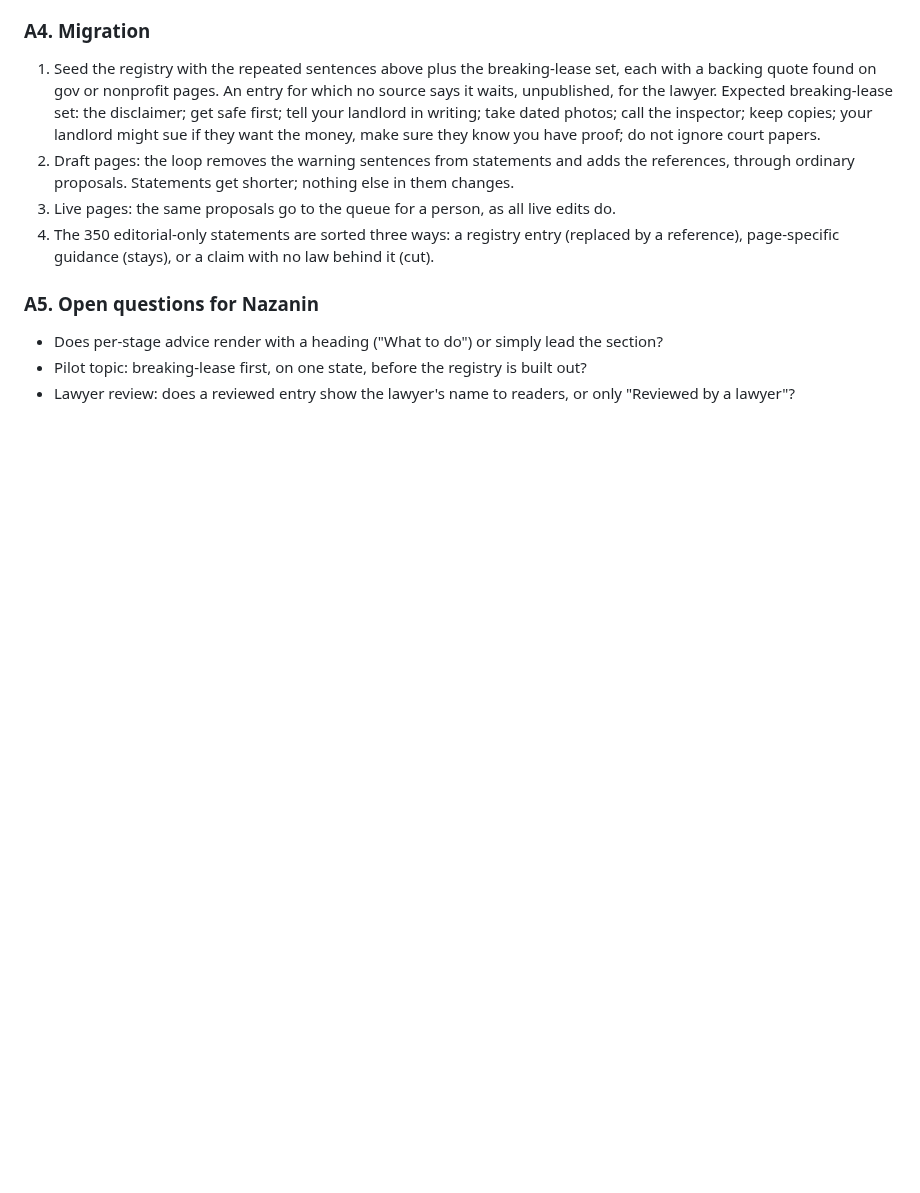
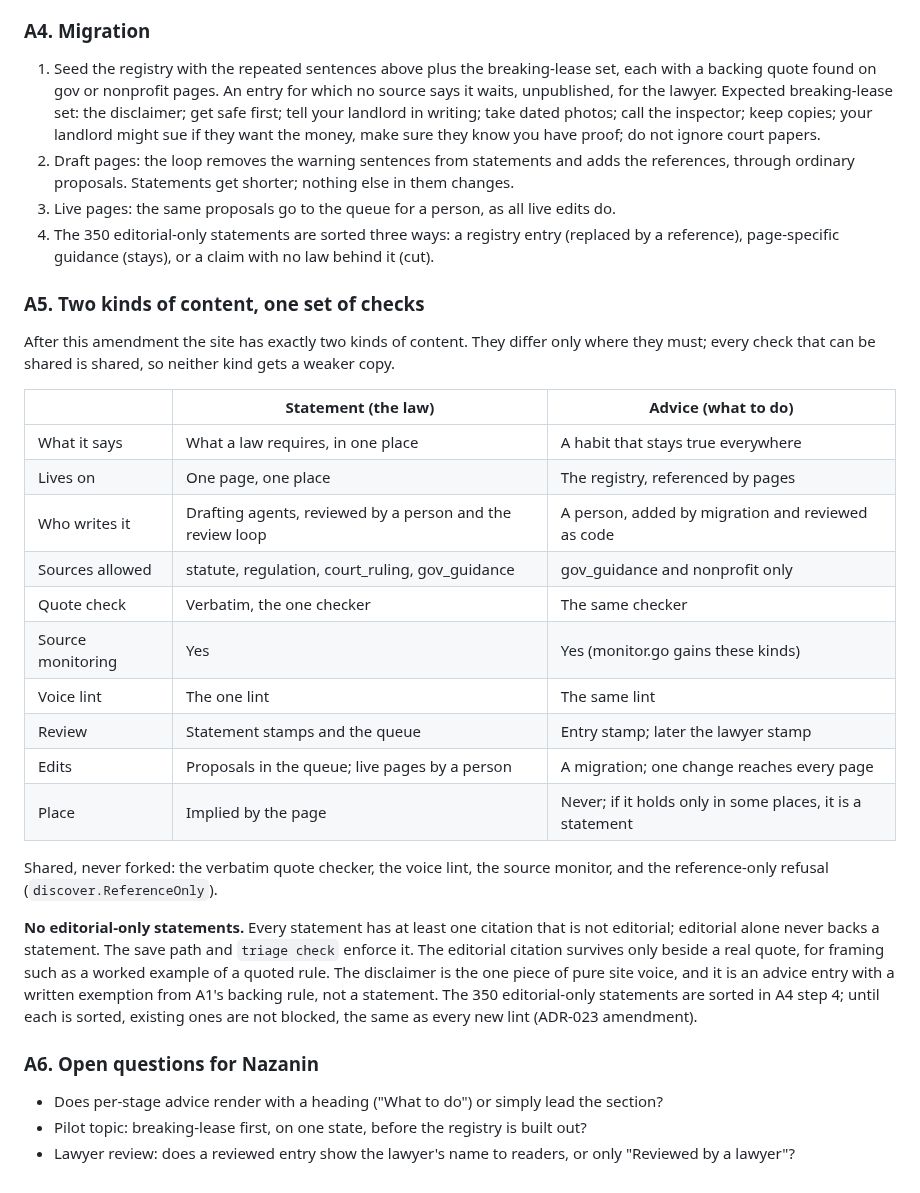
Before and after one commit to nazanindev/defensiverenting, a Markdown page: docs/ADRs/ADR-016-advice-registry-and-page-regions.md, the part around the change. GitHub-like rendering; blank space fills up the shorter version.

Commit message:
ADR-016 amendment: two kinds of content, shared checks, no editorial-only statements
Co-Authored-By: Claude Opus 5.5 <noreply@anthropic.com>

```diff
--- a/docs/ADRs/ADR-016-advice-registry-and-page-regions.md
+++ b/docs/ADRs/ADR-016-advice-registry-and-page-regions.md
@@ -168,7 +168,28 @@ The risk warning, the lawsuit reminder, the win-and-pays line, and "don't ignore
 3. Live pages: the same proposals go to the queue for a person, as all live edits do.
 4. The 350 editorial-only statements are sorted three ways: a registry entry (replaced by a reference), page-specific guidance (stays), or a claim with no law behind it (cut).
 
-### A5. Open questions for Nazanin
+### A5. Two kinds of content, one set of checks
+
+After this amendment the site has exactly two kinds of content. They differ only where they must; every check that can be shared is shared, so neither kind gets a weaker copy.
+
+| | Statement (the law) | Advice (what to do) |
+|---|---|---|
+| What it says | What a law requires, in one place | A habit that stays true everywhere |
+| Lives on | One page, one place | The registry, referenced by pages |
+| Who writes it | Drafting agents, reviewed by a person and the review loop | A person, added by migration and reviewed as code |
+| Sources allowed | statute, regulation, court_ruling, gov_guidance | gov_guidance and nonprofit only |
+| Quote check | Verbatim, the one checker | The same checker |
+| Source monitoring | Yes | Yes (monitor.go gains these kinds) |
+| Voice lint | The one lint | The same lint |
+| Review | Statement stamps and the queue | Entry stamp; later the lawyer stamp |
+| Edits | Proposals in the queue; live pages by a person | A migration; one change reaches every page |
+| Place | Implied by the page | Never; if it holds only in some places, it is a statement |
+
+Shared, never forked: the verbatim quote checker, the voice lint, the source monitor, and the reference-only refusal (`discover.ReferenceOnly`).
+
+**No editorial-only statements.** Every statement has at least one citation that is not editorial; editorial alone never backs a statement. The save path and `triage check` enforce it. The editorial citation survives only beside a real quote, for framing such as a worked example of a quoted rule. The disclaimer is the one piece of pure site voice, and it is an advice entry with a written exemption from A1's backing rule, not a statement. The 350 editorial-only statements are sorted in A4 step 4; until each is sorted, existing ones are not blocked, the same as every new lint (ADR-023 amendment).
+
+### A6. Open questions for Nazanin
 
 - Does per-stage advice render with a heading ("What to do") or simply lead the section?
 - Pilot topic: breaking-lease first, on one state, before the registry is built out?
```
